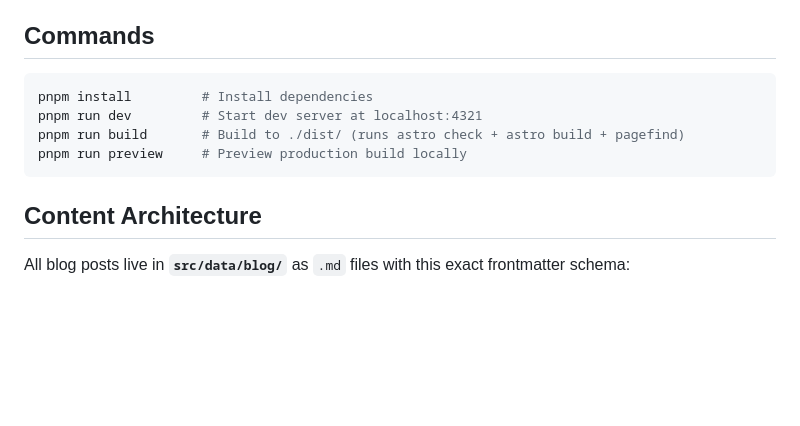
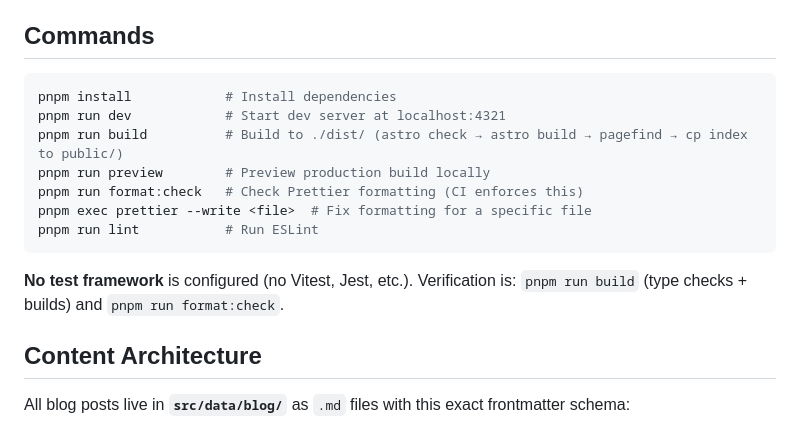
Before and after one commit to nightowlstudiollc/amelia-boone, a Markdown page: CLAUDE.md, the part around one of its changes. Drawn GitHub-style; blank space fills up the shorter version.

````diff
--- a/CLAUDE.md
+++ b/CLAUDE.md
@@ -26,11 +26,16 @@ This site consolidates both into a single unified blog, with Substack as the ong
 ## Commands
 
 ```bash
-pnpm install         # Install dependencies
-pnpm run dev         # Start dev server at localhost:4321
-pnpm run build       # Build to ./dist/ (runs astro check + astro build + pagefind)
-pnpm run preview     # Preview production build locally
+pnpm install            # Install dependencies
+pnpm run dev            # Start dev server at localhost:4321
+pnpm run build          # Build to ./dist/ (astro check → astro build → pagefind → cp index to public/)
+pnpm run preview        # Preview production build locally
+pnpm run format:check   # Check Prettier formatting (CI enforces this)
+pnpm exec prettier --write <file>  # Fix formatting for a specific file
+pnpm run lint           # Run ESLint
 ```
+
+**No test framework** is configured (no Vitest, Jest, etc.). Verification is: `pnpm run build` (type checks + builds) and `pnpm run format:check`.
 
 ## Content Architecture
 
````
Also changed, not shown: other parts of CLAUDE.md (+79 -0 lines).
